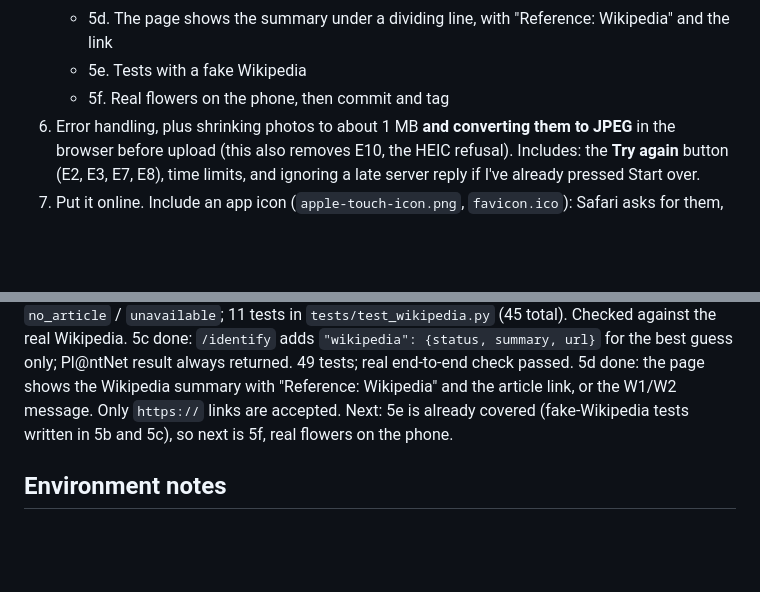
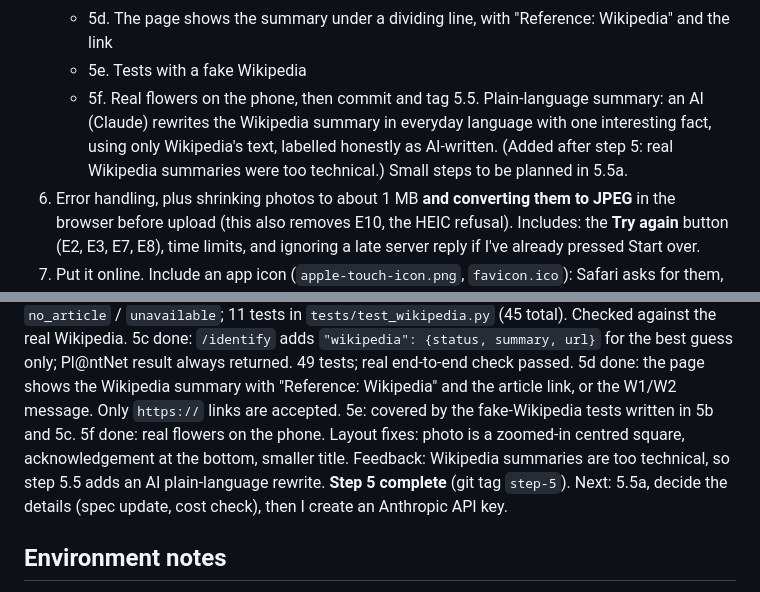
Before and after one commit to sudiptol/flower-id, a Markdown page: CLAUDE.md, 2 parts joined by grey strips. GitHub-like rendering; blank space fills up the shorter version.

```diff
--- a/CLAUDE.md
+++ b/CLAUDE.md
@@ -64,6 +64,7 @@ A personal learning project. It's a phone-friendly web page where I take or uplo
    - 5d. The page shows the summary under a dividing line, with "Reference: Wikipedia" and the link
    - 5e. Tests with a fake Wikipedia
    - 5f. Real flowers on the phone, then commit and tag
+5.5. Plain-language summary: an AI (Claude) rewrites the Wikipedia summary in everyday language with one interesting fact, using only Wikipedia's text, labelled honestly as AI-written. (Added after step 5: real Wikipedia summaries were too technical.) Small steps to be planned in 5.5a.
 6. Error handling, plus shrinking photos to about 1 MB **and converting them to JPEG** in the browser before upload (this also removes E10, the HEIC refusal). Includes: the **Try again** button (E2, E3, E7, E8), time limits, and ignoring a late server reply if I've already pressed Start over.
 7. Put it online. Include an app icon (`apple-touch-icon.png`, `favicon.ico`): Safari asks for them, currently getting 404s.
 8. Review
@@ -104,7 +105,10 @@ Setup done: Python 3.15.0 installed from python.org, with certificates set up.
 5b done: `wikipedia.py` with `fetch_summary(name)` returning status `found` / `no_article` / `unavailable`; 11 tests in `tests/test_wikipedia.py` (45 total). Checked against the real Wikipedia.
 5c done: `/identify` adds `"wikipedia": {status, summary, url}` for the best guess only; Pl@ntNet result always returned. 49 tests; real end-to-end check passed.
 5d done: the page shows the Wikipedia summary with "Reference: Wikipedia" and the article link, or the W1/W2 message. Only `https://` links are accepted.
-Next: 5e is already covered (fake-Wikipedia tests written in 5b and 5c), so next is 5f, real flowers on the phone.
+5e: covered by the fake-Wikipedia tests written in 5b and 5c.
+5f done: real flowers on the phone. Layout fixes: photo is a zoomed-in centred square, acknowledgement at the bottom, smaller title. Feedback: Wikipedia summaries are too technical, so step 5.5 adds an AI plain-language rewrite.
+**Step 5 complete** (git tag `step-5`).
+Next: 5.5a, decide the details (spec update, cost check), then I create an Anthropic API key.
 
 ## Environment notes
 
```
Also changed, not shown: SPEC.md (+4 -3 lines).
